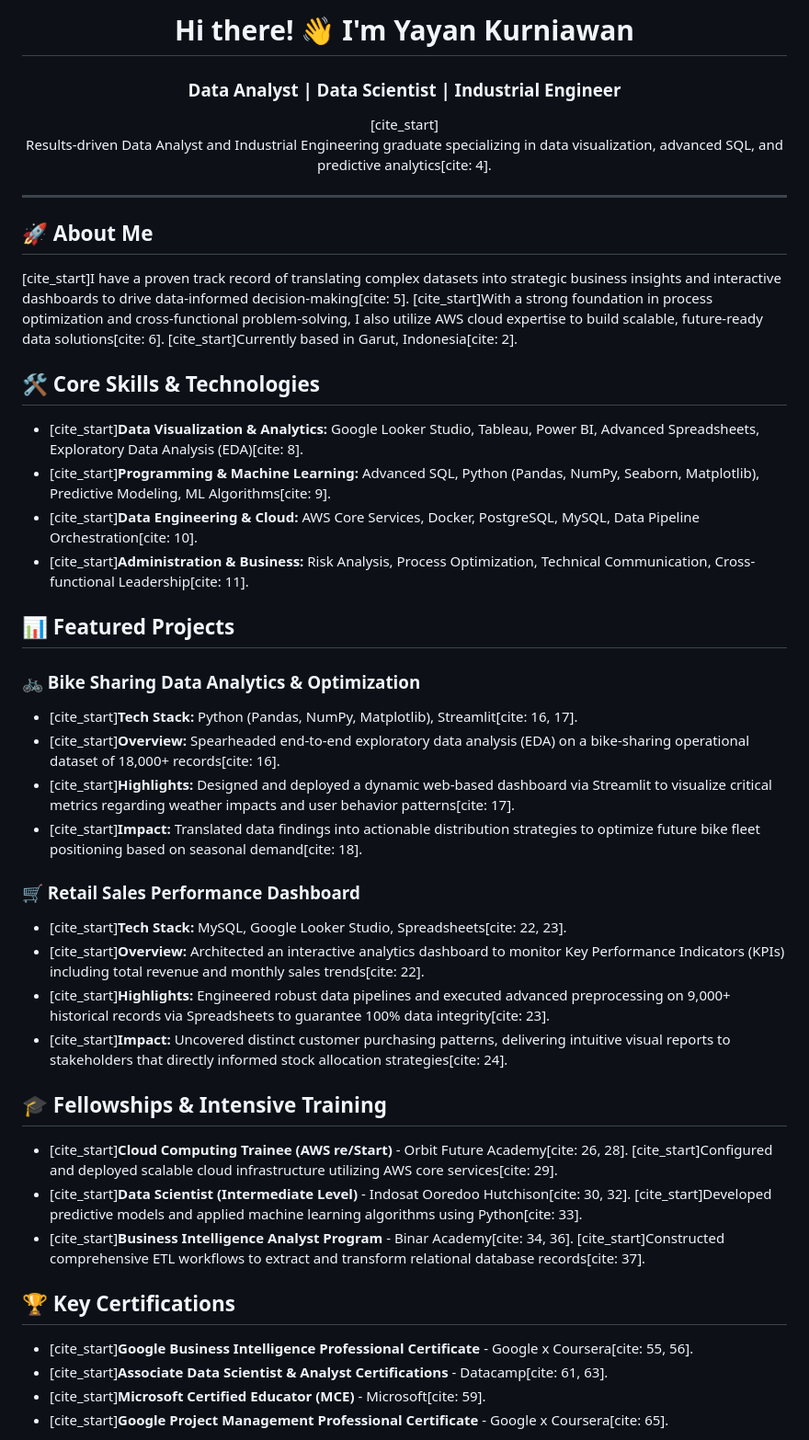
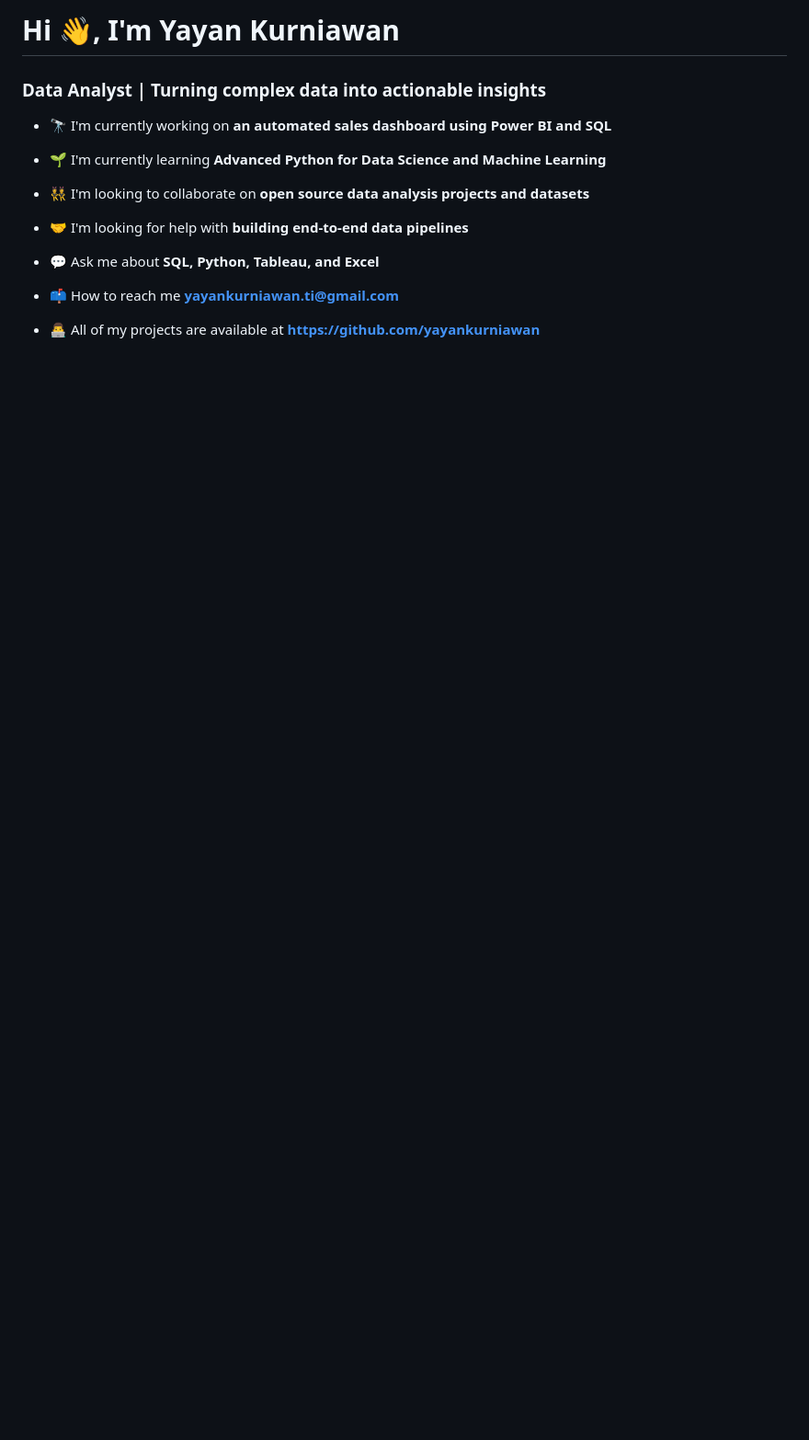
Before and after one commit to yayankurniawan/yayankurniawan, a Markdown page: README.md, the part around one of its changes. Shown at 92% size. Rendered like a GitHub page; blank space fills up the shorter version.

```diff
--- a/README.md
+++ b/README.md
@@ -1,42 +1,18 @@
-<div align="center">
-  <h1>Hi there! 👋 I'm Yayan Kurniawan</h1>
-  <h3>Data Analyst | Data Scientist | Industrial Engineer</h3>
-  [cite_start]<p>Results-driven Data Analyst and Industrial Engineering graduate specializing in data visualization, advanced SQL, and predictive analytics[cite: 4].</p>
-</div>
+# Hi 👋, I'm Yayan Kurniawan
 
----
+### Data Analyst | Turning complex data into actionable insights
 
-## 🚀 About Me
-[cite_start]I have a proven track record of translating complex datasets into strategic business insights and interactive dashboards to drive data-informed decision-making[cite: 5]. [cite_start]With a strong foundation in process optimization and cross-functional problem-solving, I also utilize AWS cloud expertise to build scalable, future-ready data solutions[cite: 6]. [cite_start]Currently based in Garut, Indonesia[cite: 2].
+- 🔭 I'm currently working on **an automated sales dashboard using Power BI and SQL**
 
-## 🛠️ Core Skills & Technologies
-* [cite_start]**Data Visualization & Analytics:** Google Looker Studio, Tableau, Power BI, Advanced Spreadsheets, Exploratory Data Analysis (EDA)[cite: 8].
-* [cite_start]**Programming & Machine Learning:** Advanced SQL, Python (Pandas, NumPy, Seaborn, Matplotlib), Predictive Modeling, ML Algorithms[cite: 9].
-* [cite_start]**Data Engineering & Cloud:** AWS Core Services, Docker, PostgreSQL, MySQL, Data Pipeline Orchestration[cite: 10].
-* [cite_start]**Administration & Business:** Risk Analysis, Process Optimization, Technical Communication, Cross-functional Leadership[cite: 11].
+- 🌱 I'm currently learning **Advanced Python for Data Science and Machine Learning**
 
-## 📊 Featured Projects
+- 👯 I'm looking to collaborate on **open source data analysis projects and datasets**
 
-### 🚲 Bike Sharing Data Analytics & Optimization
-* [cite_start]**Tech Stack:** Python (Pandas, NumPy, Matplotlib), Streamlit[cite: 16, 17].
-* [cite_start]**Overview:** Spearheaded end-to-end exploratory data analysis (EDA) on a bike-sharing operational dataset of 18,000+ records[cite: 16].
-* [cite_start]**Highlights:** Designed and deployed a dynamic web-based dashboard via Streamlit to visualize critical metrics regarding weather impacts and user behavior patterns[cite: 17].
-* [cite_start]**Impact:** Translated data findings into actionable distribution strategies to optimize future bike fleet positioning based on seasonal demand[cite: 18].
+- 🤝 I'm looking for help with **building end-to-end data pipelines**
 
-### 🛒 Retail Sales Performance Dashboard
-* [cite_start]**Tech Stack:** MySQL, Google Looker Studio, Spreadsheets[cite: 22, 23].
-* [cite_start]**Overview:** Architected an interactive analytics dashboard to monitor Key Performance Indicators (KPIs) including total revenue and monthly sales trends[cite: 22].
-* [cite_start]**Highlights:** Engineered robust data pipelines and executed advanced preprocessing on 9,000+ historical records via Spreadsheets to guarantee 100% data integrity[cite: 23].
-* [cite_start]**Impact:** Uncovered distinct customer purchasing patterns, delivering intuitive visual reports to stakeholders that directly informed stock allocation strategies[cite: 24].
+- 💬 Ask me about **SQL, Python, Tableau, and Excel**
 
-## 🎓 Fellowships & Intensive Training
-* [cite_start]**Cloud Computing Trainee (AWS re/Start)** - Orbit Future Academy[cite: 26, 28]. [cite_start]Configured and deployed scalable cloud infrastructure utilizing AWS core services[cite: 29].
-* [cite_start]**Data Scientist (Intermediate Level)** - Indosat Ooredoo Hutchison[cite: 30, 32]. [cite_start]Developed predictive models and applied machine learning algorithms using Python[cite: 33].
-* [cite_start]**Business Intelligence Analyst Program** - Binar Academy[cite: 34, 36]. [cite_start]Constructed comprehensive ETL workflows to extract and transform relational database records[cite: 37].
+- 📫 How to reach me **yayankurniawan.ti@gmail.com**
 
-## 🏆 Key Certifications
-* [cite_start]**Google Business Intelligence Professional Certificate** - Google x Coursera[cite: 55, 56].
-* [cite_start]**Associate Data Scientist & Analyst Certifications** - Datacamp[cite: 61, 63].
-* [cite_start]**Microsoft Certified Educator (MCE)** - Microsoft[cite: 59].
-* [cite_start]**Google Project Management Professional Certificate** - Google x Coursera[cite: 65].
+- 👨‍💻 All of my projects are available at **[https://github.com/yayankurniawan](https://github.com/yayankurniawan)**
 
```
Also changed, not shown: other parts of README.md (+13 -3 lines).
